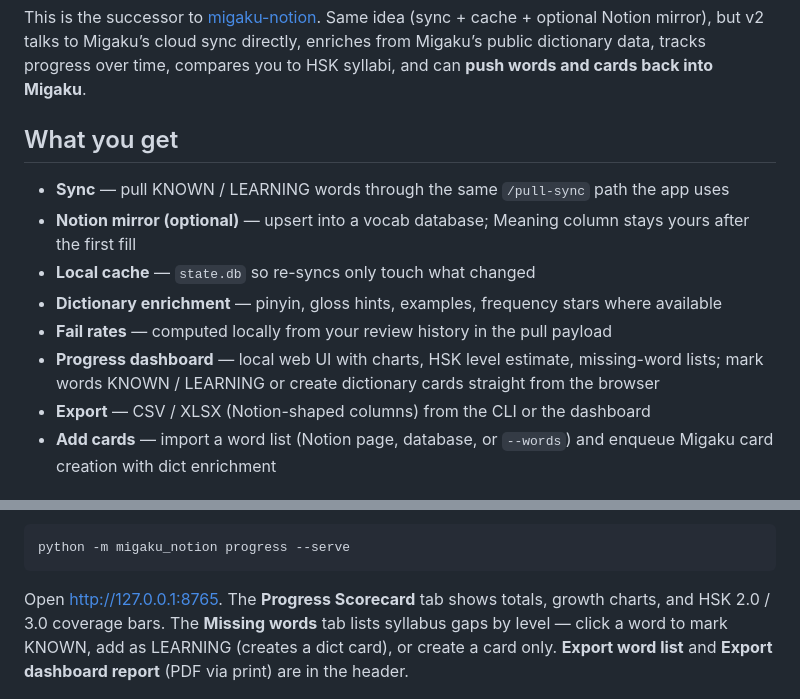
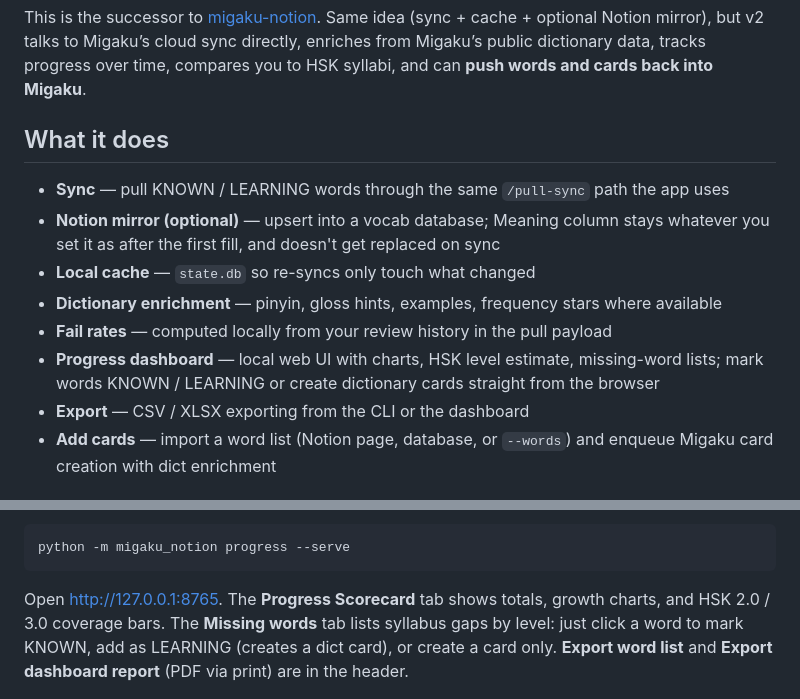
Before and after one commit to gfsincere/migaku-notion-v2, a Markdown page: README.md, 2 parts joined by grey strips. Drawn GitHub-style.

Commit message:
Revise README for clarity and section updates
Updated section headings and improved clarity in the README.

````diff
--- a/README.md
+++ b/README.md
@@ -4,15 +4,15 @@ Your Migaku word list, now supercharged with **Notion**, **spreadsheets**, and a
 
 This is the successor to [migaku-notion](https://github.com/gfsincere/migaku-notion). Same idea (sync + cache + optional Notion mirror), but v2 talks to Migaku’s cloud sync directly, enriches from Migaku’s public dictionary data, tracks progress over time, compares you to HSK syllabi, and can **push words and cards back into Migaku**.
 
-## What you get
+## What it does
 
 - **Sync** — pull KNOWN / LEARNING words through the same `/pull-sync` path the app uses
-- **Notion mirror (optional)** — upsert into a vocab database; Meaning column stays yours after the first fill
+- **Notion mirror (optional)** — upsert into a vocab database; Meaning column stays whatever you set it as after the first fill, and doesn't get replaced on sync
 - **Local cache** — `state.db` so re-syncs only touch what changed
 - **Dictionary enrichment** — pinyin, gloss hints, examples, frequency stars where available
 - **Fail rates** — computed locally from your review history in the pull payload
 - **Progress dashboard** — local web UI with charts, HSK level estimate, missing-word lists; mark words KNOWN / LEARNING or create dictionary cards straight from the browser
-- **Export** — CSV / XLSX (Notion-shaped columns) from the CLI or the dashboard
+- **Export** — CSV / XLSX exporting from the CLI or the dashboard
 - **Add cards** — import a word list (Notion page, database, or `--words`) and enqueue Migaku card creation with dict enrichment
 
 ## Install
@@ -50,7 +50,7 @@ Use `--dry-run` to preview. Use `--no-notion` if you only want the local cache.
 python -m migaku_notion progress --serve
 ```
 
-Open http://127.0.0.1:8765. The **Progress Scorecard** tab shows totals, growth charts, and HSK 2.0 / 3.0 coverage bars. The **Missing words** tab lists syllabus gaps by level — click a word to mark KNOWN, add as LEARNING (creates a dict card), or create a card only. **Export word list** and **Export dashboard report** (PDF via print) are in the header.
+Open http://127.0.0.1:8765. The **Progress Scorecard** tab shows totals, growth charts, and HSK 2.0 / 3.0 coverage bars. The **Missing words** tab lists syllabus gaps by level: just click a word to mark KNOWN, add as LEARNING (creates a dict card), or create a card only. **Export word list** and **Export dashboard report** (PDF via print) are in the header.
 
 ![Progress Scorecard — known words, Hanzi totals, HSK coverage](docs/dashboard-scorecard.png)
 
````
